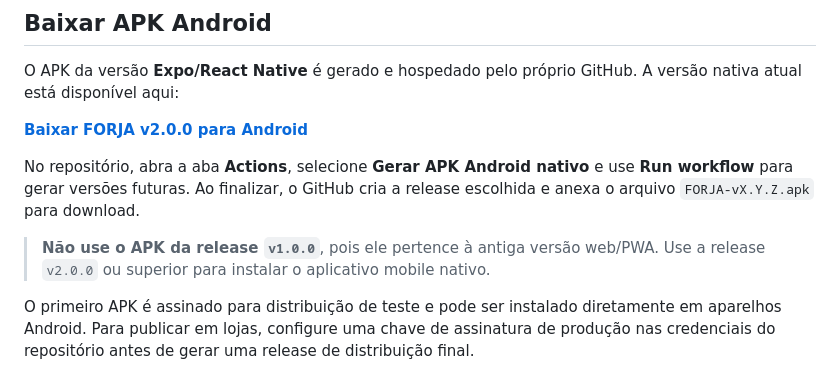
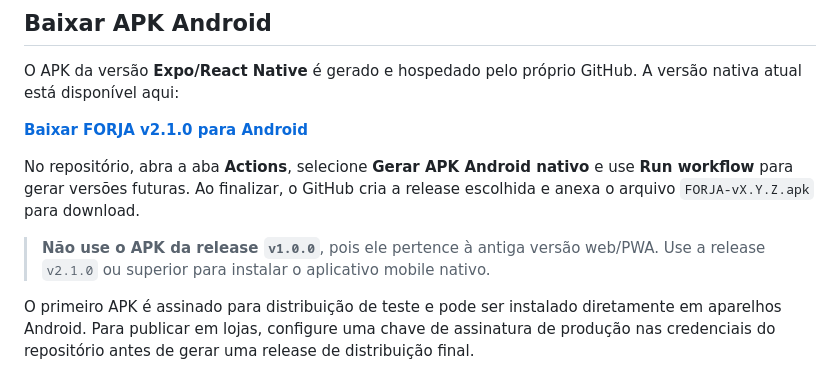
Before and after one commit to marcos-scox/forja-app, a Markdown page: README.md, the part around the change. GitHub-like rendering.

Commit message:
docs: point README to native v2.1.0 APK

```diff
--- a/README.md
+++ b/README.md
@@ -31,11 +31,11 @@ O rastreamento de localização e o pedômetro requerem um dispositivo físico c
 
 O APK da versão **Expo/React Native** é gerado e hospedado pelo próprio GitHub. A versão nativa atual está disponível aqui:
 
-[**Baixar FORJA v2.0.0 para Android**](https://github.com/marcos-scox/forja-app/releases/download/v2.0.0/FORJA-v2.0.0.apk)
+[**Baixar FORJA v2.1.0 para Android**](https://github.com/marcos-scox/forja-app/releases/download/v2.1.0/FORJA-v2.1.0.apk)
 
 No repositório, abra a aba **Actions**, selecione **Gerar APK Android nativo** e use **Run workflow** para gerar versões futuras. Ao finalizar, o GitHub cria a release escolhida e anexa o arquivo `FORJA-vX.Y.Z.apk` para download.
 
-> **Não use o APK da release `v1.0.0`**, pois ele pertence à antiga versão web/PWA. Use a release `v2.0.0` ou superior para instalar o aplicativo mobile nativo.
+> **Não use o APK da release `v1.0.0`**, pois ele pertence à antiga versão web/PWA. Use a release `v2.1.0` ou superior para instalar o aplicativo mobile nativo.
 
 O primeiro APK é assinado para distribuição de teste e pode ser instalado diretamente em aparelhos Android. Para publicar em lojas, configure uma chave de assinatura de produção nas credenciais do repositório antes de gerar uma release de distribuição final.
 
```
